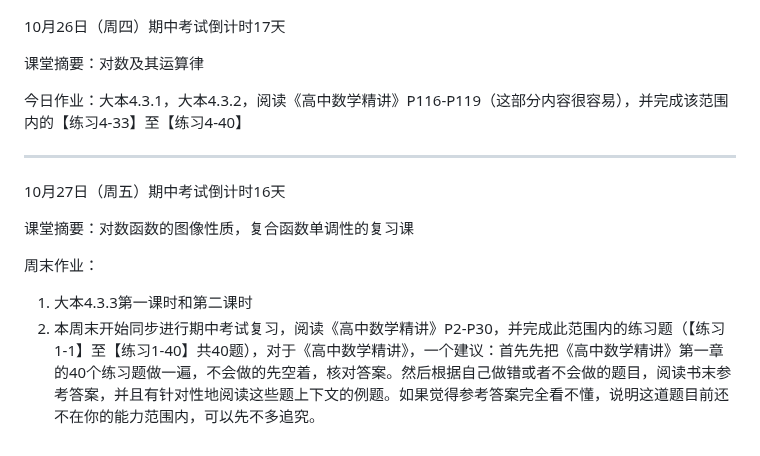
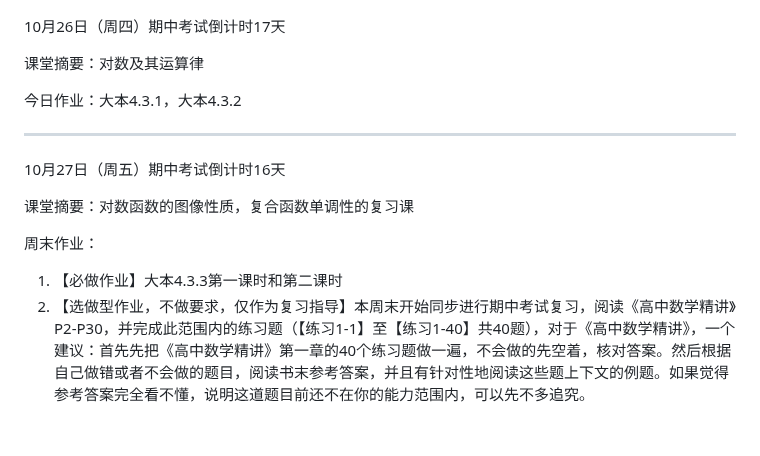
Before and after one commit to QiuSzMS/QiuSzMS.github.io, a Markdown page: 2023-2024.md, the part around the change. GitHub-like rendering.

```diff
--- a/2023-2024.md
+++ b/2023-2024.md
@@ -385,7 +385,7 @@ Good：代表所有考察点都做对了
 
 课堂摘要：对数及其运算律
 
-今日作业：大本4.3.1，大本4.3.2，阅读《高中数学精讲》P116-P119（这部分内容很容易），并完成该范围内的【练习4-33】至【练习4-40】
+今日作业：大本4.3.1，大本4.3.2
 
 ------
 
@@ -395,5 +395,5 @@ Good：代表所有考察点都做对了
 
 周末作业：
 
-1. 大本4.3.3第一课时和第二课时
-2. 本周末开始同步进行期中考试复习，阅读《高中数学精讲》P2-P30，并完成此范围内的练习题（【练习1-1】至【练习1-40】共40题），对于《高中数学精讲》，一个建议：首先先把《高中数学精讲》第一章的40个练习题做一遍，不会做的先空着，核对答案。然后根据自己做错或者不会做的题目，阅读书末参考答案，并且有针对性地阅读这些题上下文的例题。如果觉得参考答案完全看不懂，说明这道题目前还不在你的能力范围内，可以先不多追究。
+1. 【必做作业】大本4.3.3第一课时和第二课时
+2. 【选做型作业，不做要求，仅作为复习指导】本周末开始同步进行期中考试复习，阅读《高中数学精讲》P2-P30，并完成此范围内的练习题（【练习1-1】至【练习1-40】共40题），对于《高中数学精讲》，一个建议：首先先把《高中数学精讲》第一章的40个练习题做一遍，不会做的先空着，核对答案。然后根据自己做错或者不会做的题目，阅读书末参考答案，并且有针对性地阅读这些题上下文的例题。如果觉得参考答案完全看不懂，说明这道题目前还不在你的能力范围内，可以先不多追究。
```
